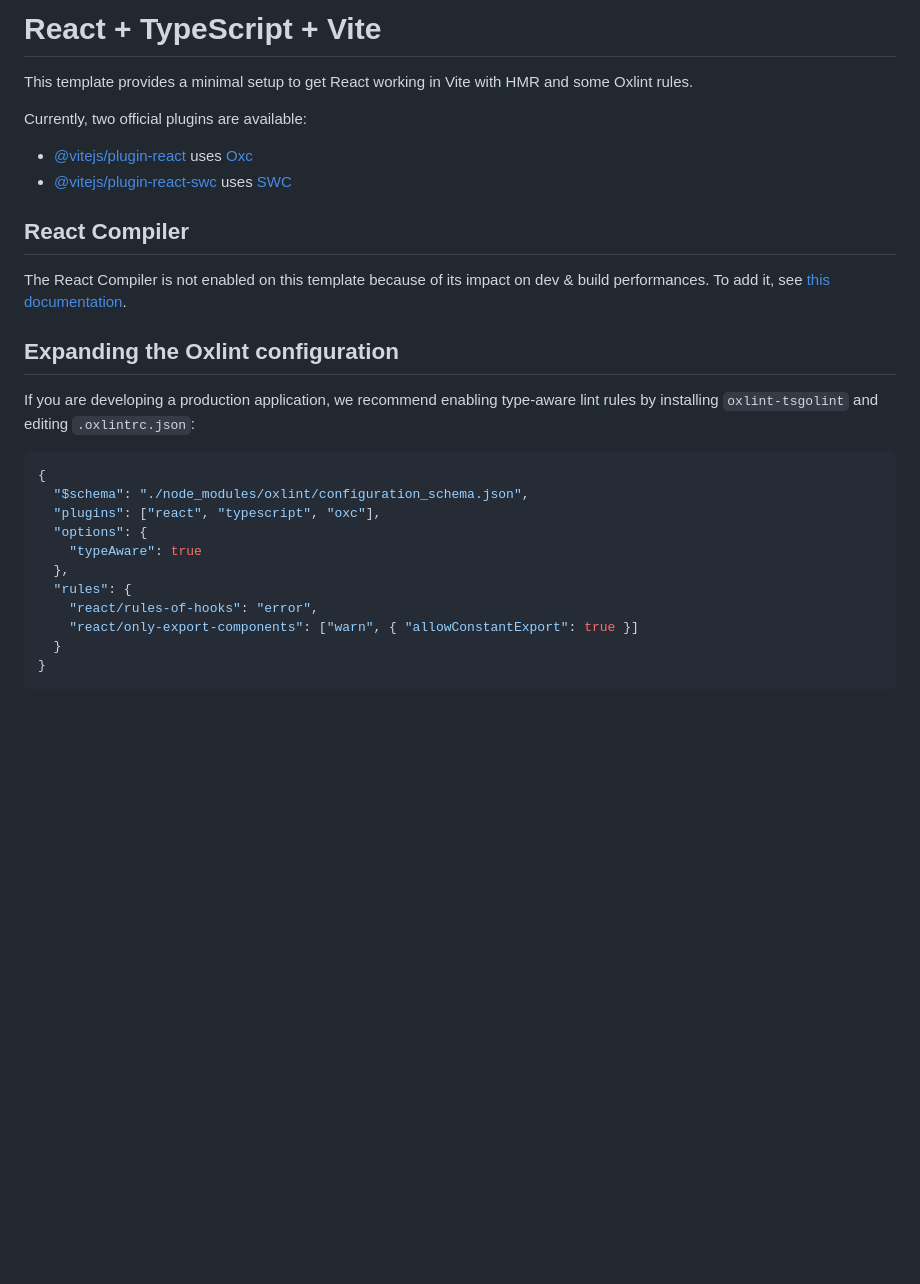
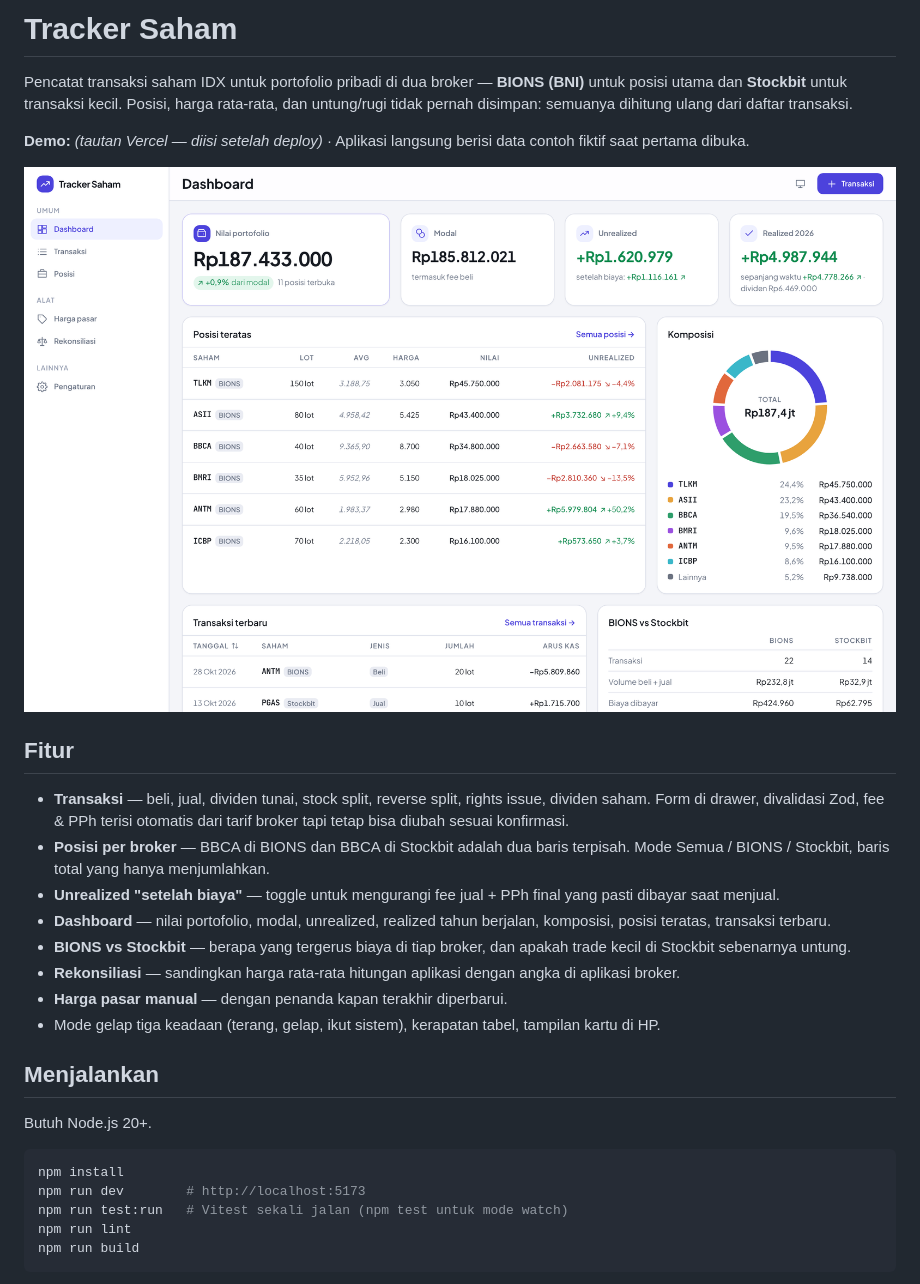
Before and after one commit to Jakiek/Stock-Tracker, a Markdown page: README.md, the part around one of its changes. Rendered like a GitHub page; pictures changed too: docs/screenshot-dashboard.png (added); blank space fills up the shorter version.

Commit message:
docs: README dengan alasan arsitektur dan keterbatasan

````diff
--- a/README.md
+++ b/README.md
@@ -1,31 +1,31 @@
-# React + TypeScript + Vite
+# Tracker Saham
 
-This template provides a minimal setup to get React working in Vite with HMR and some Oxlint rules.
+Pencatat transaksi saham IDX untuk portofolio pribadi di dua broker — **BIONS (BNI)** untuk posisi utama dan **Stockbit** untuk transaksi kecil. Posisi, harga rata-rata, dan untung/rugi tidak pernah disimpan: semuanya dihitung ulang dari daftar transaksi.
 
-Currently, two official plugins are available:
+**Demo:** _(tautan Vercel — diisi setelah deploy)_ · Aplikasi langsung berisi data contoh fiktif saat pertama dibuka.
 
-- [@vitejs/plugin-react](https://github.com/vitejs/vite-plugin-react/blob/main/packages/plugin-react) uses [Oxc](https://oxc.rs)
-- [@vitejs/plugin-react-swc](https://github.com/vitejs/vite-plugin-react/blob/main/packages/plugin-react-swc) uses [SWC](https://swc.rs/)
+![Screenshot dashboard](docs/screenshot-dashboard.png)
 
-## React Compiler
+## Fitur
 
-The React Compiler is not enabled on this template because of its impact on dev & build performances. To add it, see [this documentation](https://react.dev/learn/react-compiler/installation).
+- **Transaksi** — beli, jual, dividen tunai, stock split, reverse split, rights issue, dividen saham. Form di drawer, divalidasi Zod, fee & PPh terisi otomatis dari tarif broker tapi tetap bisa diubah sesuai konfirmasi.
+- **Posisi per broker** — BBCA di BIONS dan BBCA di Stockbit adalah dua baris terpisah. Mode Semua / BIONS / Stockbit, baris total yang hanya menjumlahkan.
+- **Unrealized "setelah biaya"** — toggle untuk mengurangi fee jual + PPh final yang pasti dibayar saat menjual.
+- **Dashboard** — nilai portofolio, modal, unrealized, realized tahun berjalan, komposisi, posisi teratas, transaksi terbaru.
+- **BIONS vs Stockbit** — berapa yang tergerus biaya di tiap broker, dan apakah trade kecil di Stockbit sebenarnya untung.
+- **Rekonsiliasi** — sandingkan harga rata-rata hitungan aplikasi dengan angka di aplikasi broker.
+- **Harga pasar manual** — dengan penanda kapan terakhir diperbarui.
+- Mode gelap tiga keadaan (terang, gelap, ikut sistem), kerapatan tabel, tampilan kartu di HP.
 
-## Expanding the Oxlint configuration
+## Menjalankan
 
-If you are developing a production application, we recommend enabling type-aware lint rules by installing `oxlint-tsgolint` and editing `.oxlintrc.json`:
+Butuh Node.js 20+.
 
-```json
-{
-  "$schema": "./node_modules/oxlint/configuration_schema.json",
-  "plugins": ["react", "typescript", "oxc"],
-  "options": {
-    "typeAware": true
-  },
-  "rules": {
-    "react/rules-of-hooks": "error",
-    "react/only-export-components": ["warn", { "allowConstantExport": true }]
-  }
-}
+```bash
+npm install
+npm run dev        # http://localhost:5173
+npm run test:run   # Vitest sekali jalan (npm test untuk mode watch)
+npm run lint
+npm run build
 ```
 
````
Also changed, not shown: other parts of README.md (+52 -1 lines).
